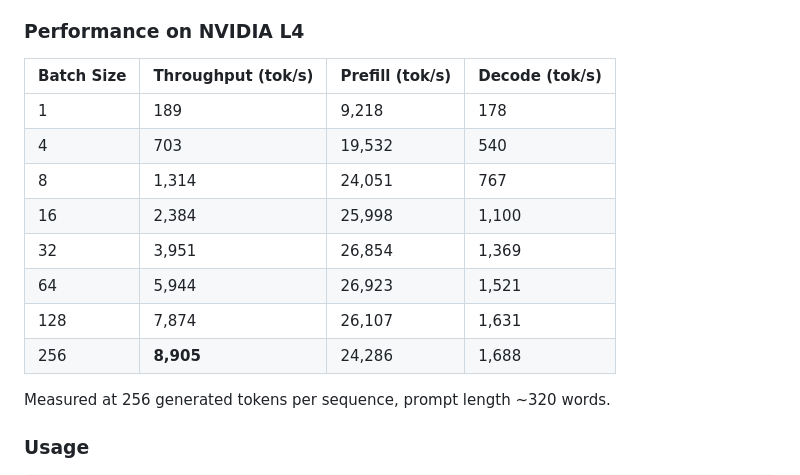
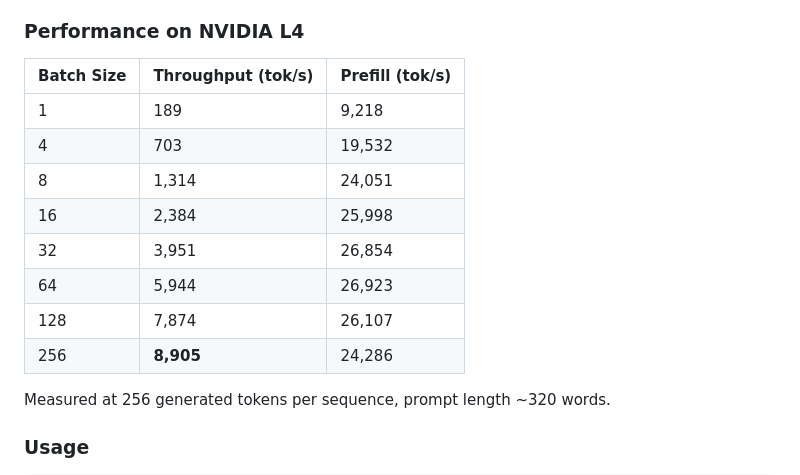
Before and after one commit to akbar2habibullah/atma, a Markdown page: README.md, the part around the change. Rendered like a GitHub page.

Commit message:
throughput correction

```diff
--- a/README.md
+++ b/README.md
@@ -60,16 +60,16 @@ Production-grade inference engine featuring:
 
 ### Performance on NVIDIA L4
 
-| Batch Size | Throughput (tok/s) | Prefill (tok/s) | Decode (tok/s) |
-|---|---|---|---|
-| 1 | 189 | 9,218 | 178 |
-| 4 | 703 | 19,532 | 540 |
-| 8 | 1,314 | 24,051 | 767 |
-| 16 | 2,384 | 25,998 | 1,100 |
-| 32 | 3,951 | 26,854 | 1,369 |
-| 64 | 5,944 | 26,923 | 1,521 |
-| 128 | 7,874 | 26,107 | 1,631 |
-| 256 | **8,905** | 24,286 | 1,688 |
+| Batch Size | Throughput (tok/s) | Prefill (tok/s) |
+|---|---|---|
+| 1 | 189 | 9,218 |
+| 4 | 703 | 19,532 |
+| 8 | 1,314 | 24,051 |
+| 16 | 2,384 | 25,998 |
+| 32 | 3,951 | 26,854 |
+| 64 | 5,944 | 26,923 |
+| 128 | 7,874 | 26,107 |
+| 256 | **8,905** | 24,286 |
 
 Measured at 256 generated tokens per sequence, prompt length ~320 words.
 
```
